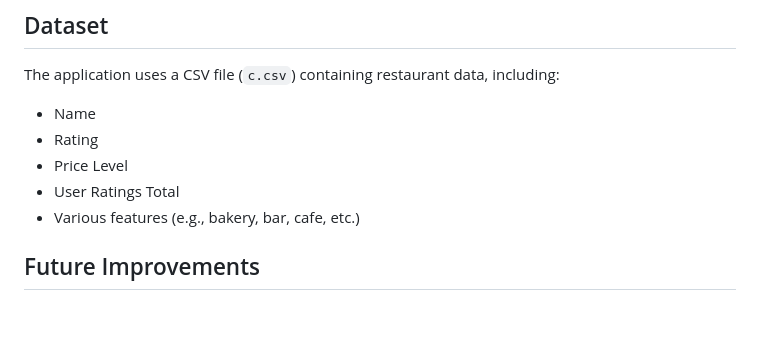
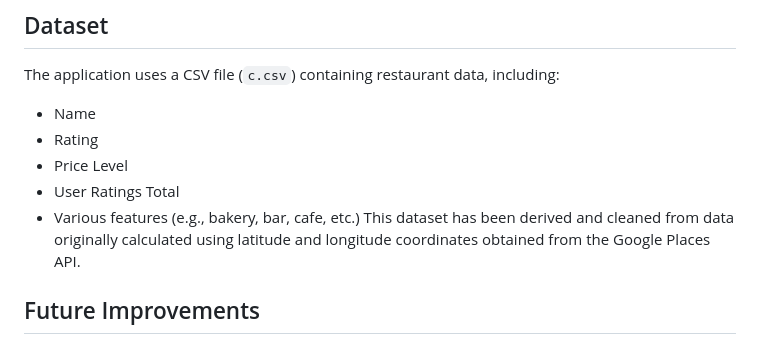
Before and after one commit to eddieX-2021/restaurant-recommandation, a Markdown page: README.md, the part around the change. Drawn GitHub-style; blank space fills up the shorter version.

```diff
--- a/README.md
+++ b/README.md
@@ -67,6 +67,7 @@ The application uses a CSV file (`c.csv`) containing restaurant data, including:
 - Price Level
 - User Ratings Total
 - Various features (e.g., bakery, bar, cafe, etc.)
+This dataset has been derived and cleaned from data originally calculated using latitude and longitude coordinates obtained from the Google Places API.
 
 ## Future Improvements
 
```
